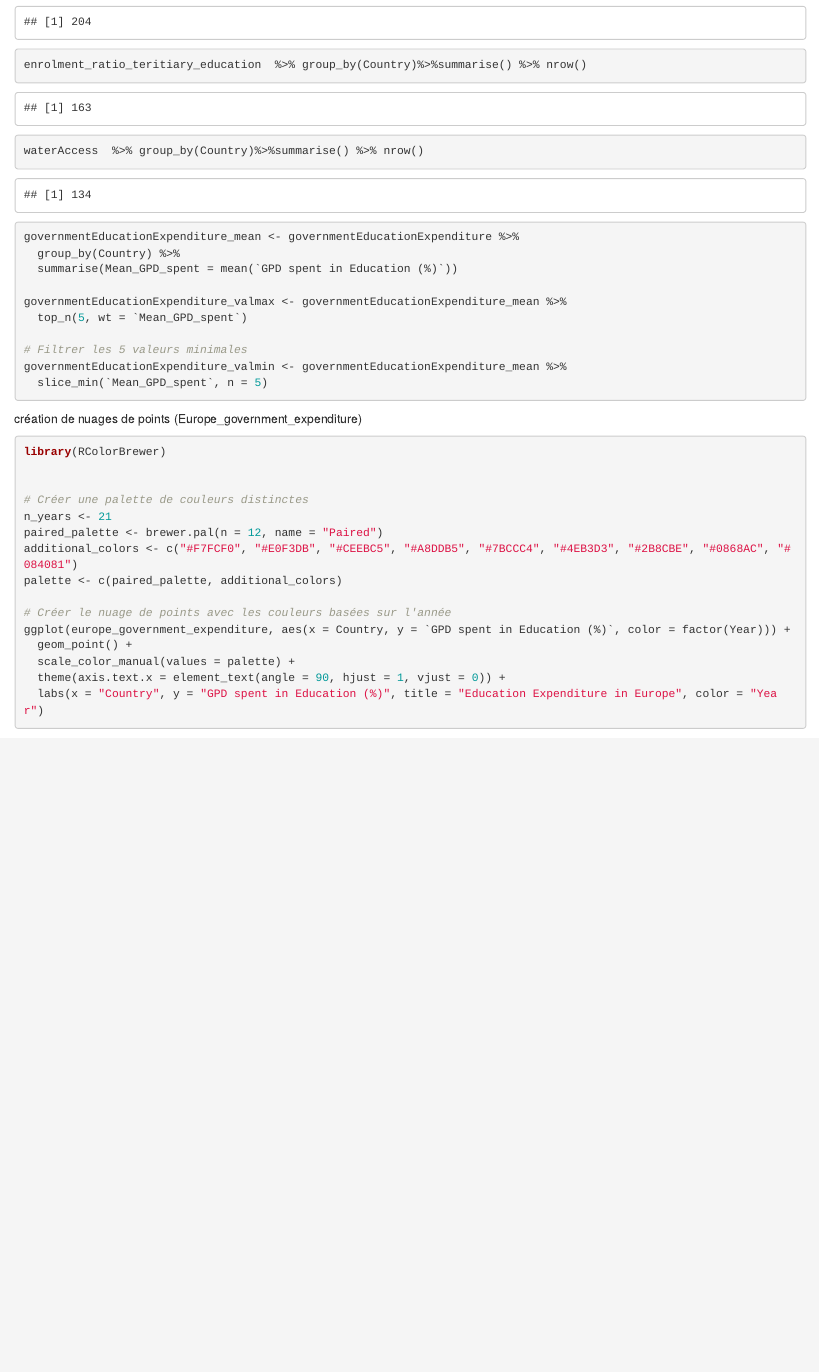
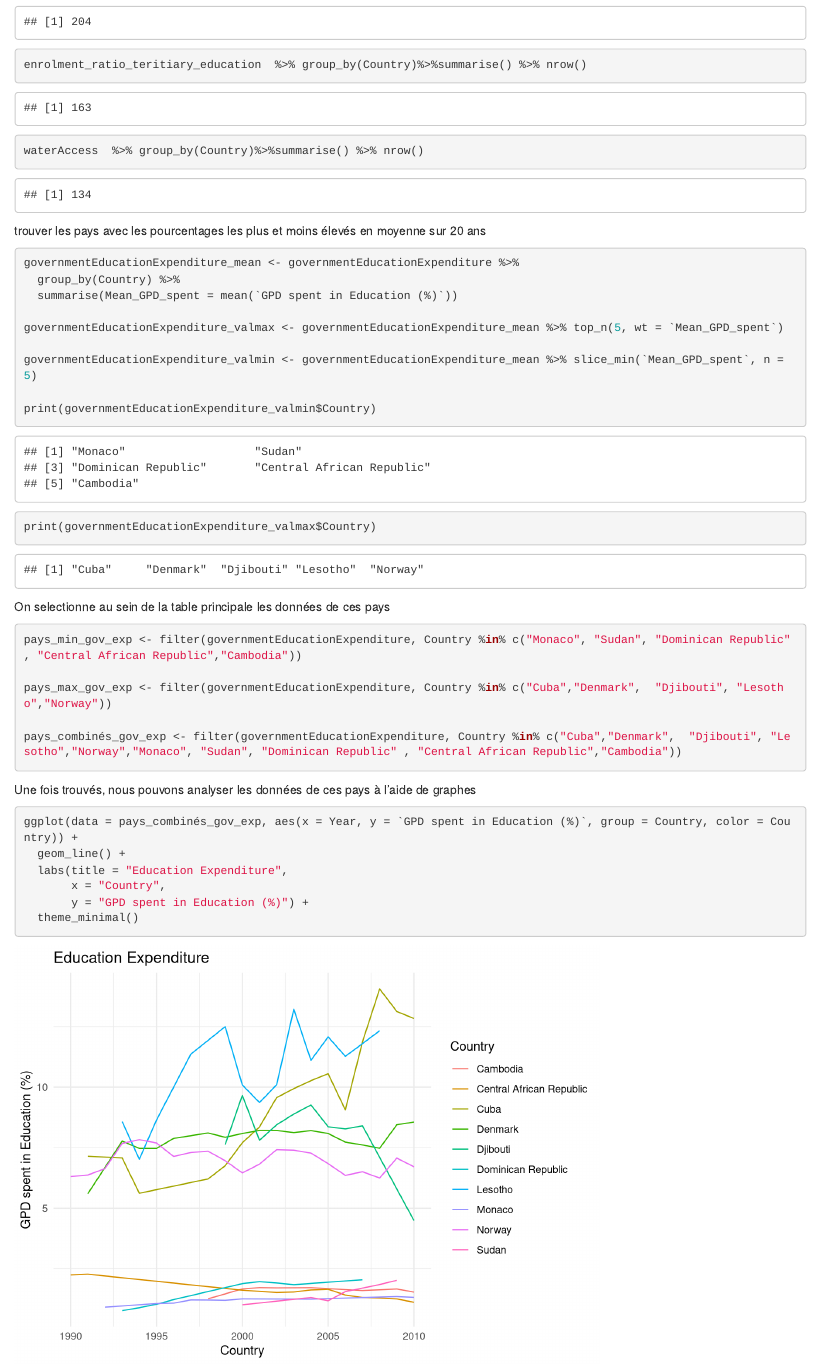
Before and after one commit to l3miage-oukkaly/projetModelStat, an R Markdown document (rmd/anual_number_of_death.rmd): the page in a window 1100 px wide, from 5040 px down. Rendered offline with R 4.5, knitr and Pandoc, with nearby package versions; some code elsewhere in the file could not run offline.

Commit message:
graphe gdpeducation

````diff
--- a/rmd/anual_number_of_death.rmd
+++ b/rmd/anual_number_of_death.rmd
@@ -126,18 +126,43 @@ annualdeath  %>% group_by(Country)%>%summarise() %>% nrow()
 enrolment_ratio_teritiary_education  %>% group_by(Country)%>%summarise() %>% nrow()
 waterAccess  %>% group_by(Country)%>%summarise() %>% nrow()
 ```
+
+trouver les pays avec les pourcentages les plus et moins élevés en moyenne sur 20 ans
 ```{r}
 governmentEducationExpenditure_mean <- governmentEducationExpenditure %>%
   group_by(Country) %>%
   summarise(Mean_GPD_spent = mean(`GPD spent in Education (%)`))
 
-governmentEducationExpenditure_valmax <- governmentEducationExpenditure_mean %>%
-  top_n(5, wt = `Mean_GPD_spent`)
+governmentEducationExpenditure_valmax <- governmentEducationExpenditure_mean %>% top_n(5, wt = `Mean_GPD_spent`)
 
-# Filtrer les 5 valeurs minimales
-governmentEducationExpenditure_valmin <- governmentEducationExpenditure_mean %>%
-  slice_min(`Mean_GPD_spent`, n = 5)
+governmentEducationExpenditure_valmin <- governmentEducationExpenditure_mean %>% slice_min(`Mean_GPD_spent`, n = 5)
+
+print(governmentEducationExpenditure_valmin$Country)
+
+print(governmentEducationExpenditure_valmax$Country)
 ```
+On selectionne au sein de la table principale les données de ces
+pays
+```{r}
+pays_min_gov_exp <- filter(governmentEducationExpenditure, Country %in% c("Monaco", "Sudan", "Dominican Republic" , "Central African Republic","Cambodia"))
+
+pays_max_gov_exp <- filter(governmentEducationExpenditure, Country %in% c("Cuba","Denmark",  "Djibouti", "Lesotho","Norway"))
+
+pays_combinés_gov_exp <- filter(governmentEducationExpenditure, Country %in% c("Cuba","Denmark",  "Djibouti", "Lesotho","Norway","Monaco", "Sudan", "Dominican Republic" , "Central African Republic","Cambodia"))
+
+```
+Une fois trouvés, nous pouvons analyser les données de ces pays à l'aide de graphes
+
+```{r}
+ggplot(data = pays_combinés_gov_exp, aes(x = Year, y = `GPD spent in Education (%)`, group = Country, color = Country)) +
+  geom_line() +
+  labs(title = "Education Expenditure",
+       x = "Country",
+       y = "GPD spent in Education (%)") +
+  theme_minimal()
+
+```
+
 
 création de nuages de points (Europe_government_expenditure)
 ```{r}
````
Also changed, not shown: 2 other files.
